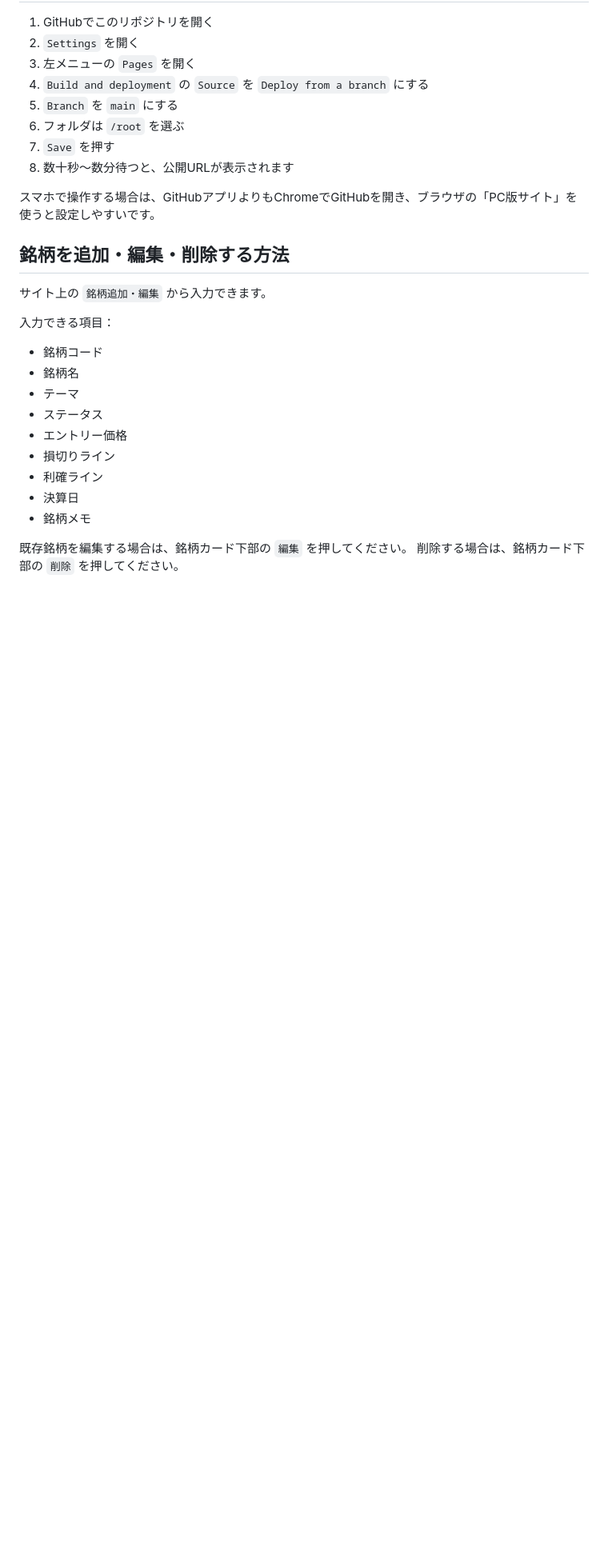
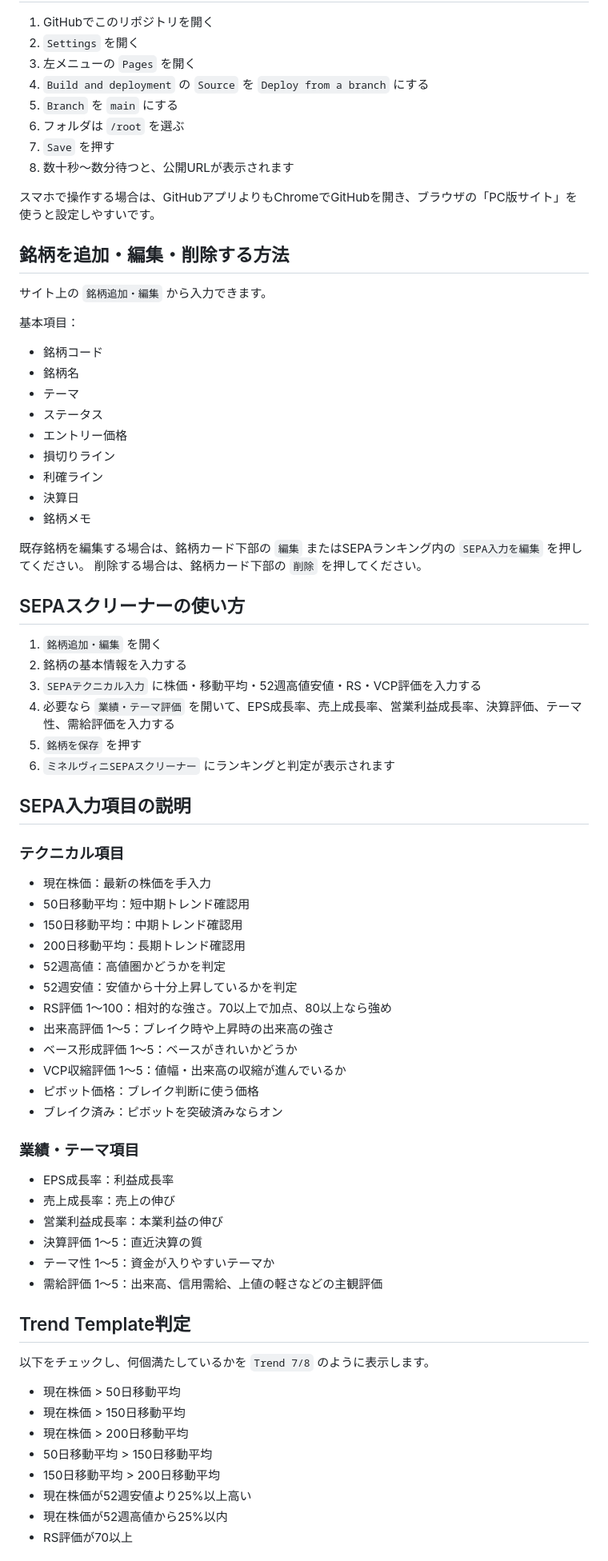
Before and after one commit to tes423ash-a11y/japan-stock-portal, a Markdown page: README.md, the part around one of its changes. Shown at 80% size. Rendered like a GitHub page; blank space fills up the shorter version.

```diff
--- a/README.md
+++ b/README.md
@@ -63,7 +57,7 @@ japan-stock-portal/
 
 サイト上の `銘柄追加・編集` から入力できます。
 
-入力できる項目：
+基本項目：
 
 - 銘柄コード
 - 銘柄名
@@ -75,5 +69,54 @@ japan-stock-portal/
 - 決算日
 - 銘柄メモ
 
-既存銘柄を編集する場合は、銘柄カード下部の `編集` を押してください。
+既存銘柄を編集する場合は、銘柄カード下部の `編集` またはSEPAランキング内の `SEPA入力を編集` を押してください。
 削除する場合は、銘柄カード下部の `削除` を押してください。
+
+## SEPAスクリーナーの使い方
+
+1. `銘柄追加・編集` を開く
+2. 銘柄の基本情報を入力する
+3. `SEPAテクニカル入力` に株価・移動平均・52週高値安値・RS・VCP評価を入力する
+4. 必要なら `業績・テーマ評価` を開いて、EPS成長率、売上成長率、営業利益成長率、決算評価、テーマ性、需給評価を入力する
+5. `銘柄を保存` を押す
+6. `ミネルヴィニSEPAスクリーナー` にランキングと判定が表示されます
+
+## SEPA入力項目の説明
+
+### テクニカル項目
+
+- 現在株価：最新の株価を手入力
+- 50日移動平均：短中期トレンド確認用
+- 150日移動平均：中期トレンド確認用
+- 200日移動平均：長期トレンド確認用
+- 52週高値：高値圏かどうかを判定
+- 52週安値：安値から十分上昇しているかを判定
+- RS評価 1〜100：相対的な強さ。70以上で加点、80以上なら強め
+- 出来高評価 1〜5：ブレイク時や上昇時の出来高の強さ
+- ベース形成評価 1〜5：ベースがきれいかどうか
+- VCP収縮評価 1〜5：値幅・出来高の収縮が進んでいるか
+- ピボット価格：ブレイク判断に使う価格
+- ブレイク済み：ピボットを突破済みならオン
+
+### 業績・テーマ項目
+
+- EPS成長率：利益成長率
+- 売上成長率：売上の伸び
+- 営業利益成長率：本業利益の伸び
+- 決算評価 1〜5：直近決算の質
+- テーマ性 1〜5：資金が入りやすいテーマか
+- 需給評価 1〜5：出来高、信用需給、上値の軽さなどの主観評価
+
+## Trend Template判定
+
+以下をチェックし、何個満たしているかを `Trend 7/8` のように表示します。
+
+- 現在株価 > 50日移動平均
+- 現在株価 > 150日移動平均
+- 現在株価 > 200日移動平均
+- 50日移動平均 > 150日移動平均
+- 150日移動平均 > 200日移動平均
+- 現在株価が52週安値より25%以上高い
+- 現在株価が52週高値から25%以内
+- RS評価が70以上
+
```
Also changed, not shown: other parts of README.md (+70 -38 lines).
